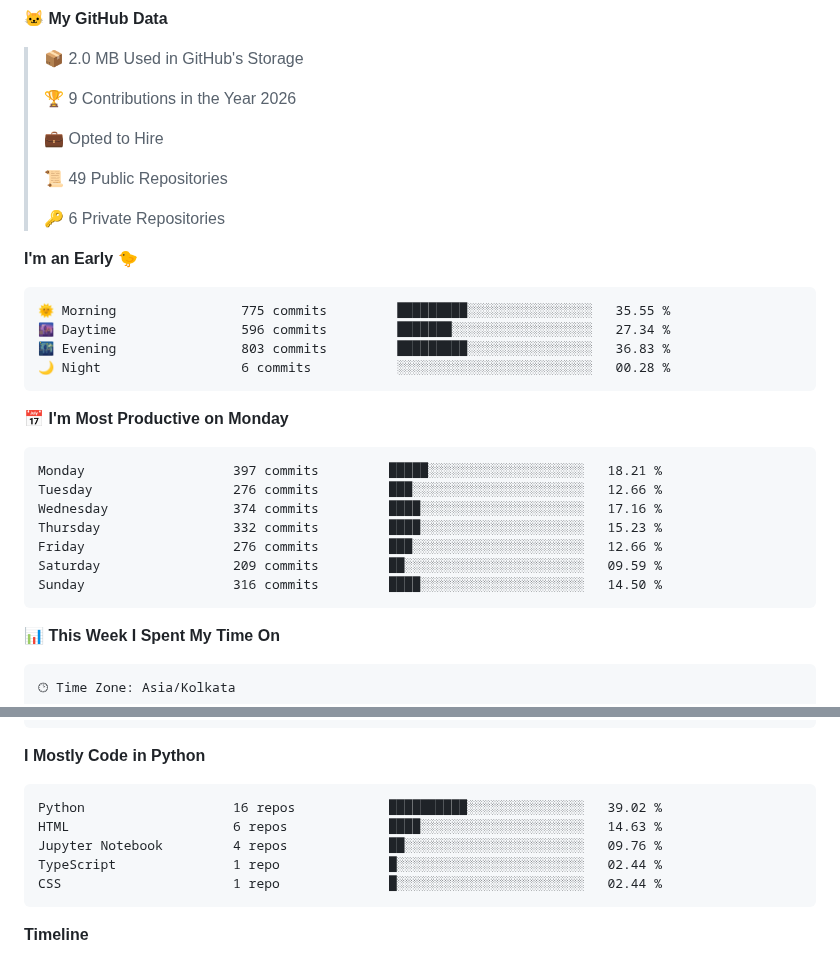
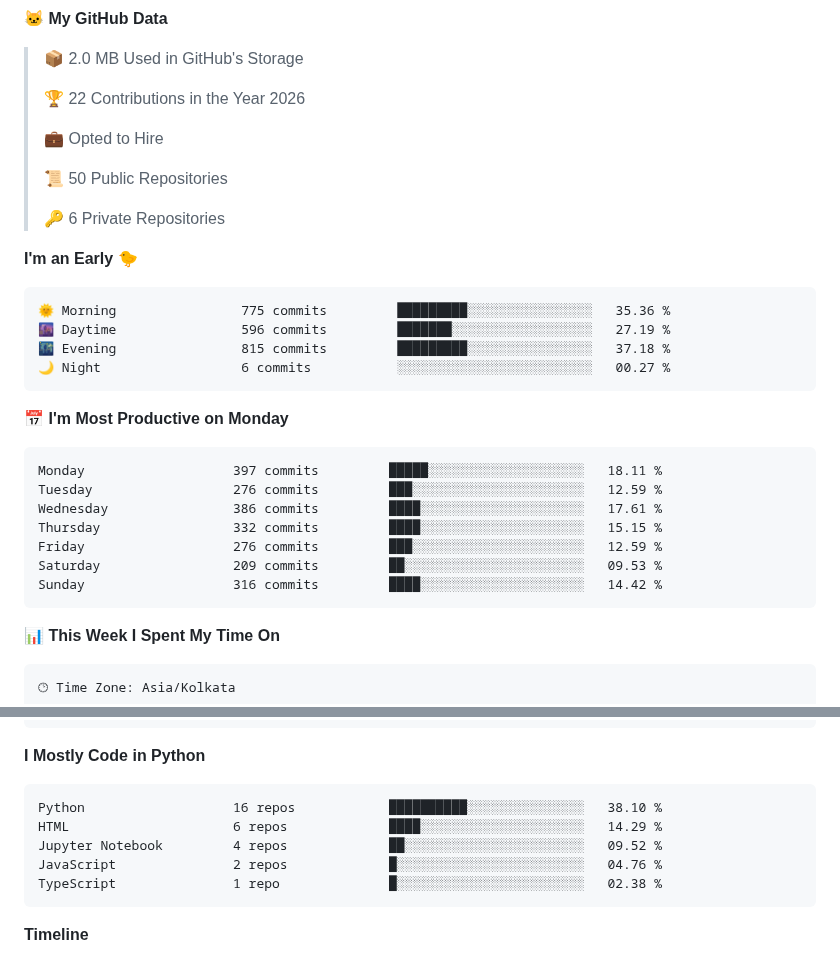
Before and after one commit to crypticani/crypticani, a Markdown page: README.md, 2 parts joined by grey strips. Rendered like a GitHub page.

Commit message:
Updated with Dev Metrics

````diff
--- a/README.md
+++ b/README.md
@@ -97,32 +97,32 @@
 
 > 📦 2.0 MB Used in GitHub's Storage
  >
-> 🏆 9 Contributions in the Year 2026
+> 🏆 22 Contributions in the Year 2026
  >
 > 💼 Opted to Hire
  >
-> 📜 49 Public Repositories
+> 📜 50 Public Repositories
  >
 > 🔑 6 Private Repositories
  >
 **I'm an Early 🐤**
 
 ```text
-🌞 Morning                775 commits         █████████░░░░░░░░░░░░░░░░   35.55 %
-🌆 Daytime                596 commits         ███████░░░░░░░░░░░░░░░░░░   27.34 %
-🌃 Evening                803 commits         █████████░░░░░░░░░░░░░░░░   36.83 %
-🌙 Night                  6 commits           ░░░░░░░░░░░░░░░░░░░░░░░░░   00.28 %
+🌞 Morning                775 commits         █████████░░░░░░░░░░░░░░░░   35.36 %
+🌆 Daytime                596 commits         ███████░░░░░░░░░░░░░░░░░░   27.19 %
+🌃 Evening                815 commits         █████████░░░░░░░░░░░░░░░░   37.18 %
+🌙 Night                  6 commits           ░░░░░░░░░░░░░░░░░░░░░░░░░   00.27 %
 ```
 📅 **I'm Most Productive on Monday**
 
 ```text
-Monday                   397 commits         █████░░░░░░░░░░░░░░░░░░░░   18.21 %
-Tuesday                  276 commits         ███░░░░░░░░░░░░░░░░░░░░░░   12.66 %
-Wednesday                374 commits         ████░░░░░░░░░░░░░░░░░░░░░   17.16 %
-Thursday                 332 commits         ████░░░░░░░░░░░░░░░░░░░░░   15.23 %
-Friday                   276 commits         ███░░░░░░░░░░░░░░░░░░░░░░   12.66 %
-Saturday                 209 commits         ██░░░░░░░░░░░░░░░░░░░░░░░   09.59 %
-Sunday                   316 commits         ████░░░░░░░░░░░░░░░░░░░░░   14.50 %
+Monday                   397 commits         █████░░░░░░░░░░░░░░░░░░░░   18.11 %
+Tuesday                  276 commits         ███░░░░░░░░░░░░░░░░░░░░░░   12.59 %
+Wednesday                386 commits         ████░░░░░░░░░░░░░░░░░░░░░   17.61 %
+Thursday                 332 commits         ████░░░░░░░░░░░░░░░░░░░░░   15.15 %
+Friday                   276 commits         ███░░░░░░░░░░░░░░░░░░░░░░   12.59 %
+Saturday                 209 commits         ██░░░░░░░░░░░░░░░░░░░░░░░   09.53 %
+Sunday                   316 commits         ████░░░░░░░░░░░░░░░░░░░░░   14.42 %
 ```
 
 
@@ -147,11 +147,11 @@ No Activity Tracked This Week
 **I Mostly Code in Python**
 
 ```text
-Python                   16 repos            ██████████░░░░░░░░░░░░░░░   39.02 %
-HTML                     6 repos             ████░░░░░░░░░░░░░░░░░░░░░   14.63 %
-Jupyter Notebook         4 repos             ██░░░░░░░░░░░░░░░░░░░░░░░   09.76 %
-TypeScript               1 repo              █░░░░░░░░░░░░░░░░░░░░░░░░   02.44 %
-CSS                      1 repo              █░░░░░░░░░░░░░░░░░░░░░░░░   02.44 %
+Python                   16 repos            ██████████░░░░░░░░░░░░░░░   38.10 %
+HTML                     6 repos             ████░░░░░░░░░░░░░░░░░░░░░   14.29 %
+Jupyter Notebook         4 repos             ██░░░░░░░░░░░░░░░░░░░░░░░   09.52 %
+JavaScript               2 repos             █░░░░░░░░░░░░░░░░░░░░░░░░   04.76 %
+TypeScript               1 repo              █░░░░░░░░░░░░░░░░░░░░░░░░   02.38 %
 ```
 
 
````
Also changed, not shown: other parts of README.md (+1 -1 lines), assets/bar_graph.png.
